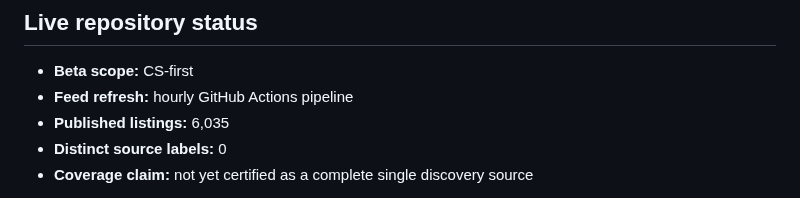
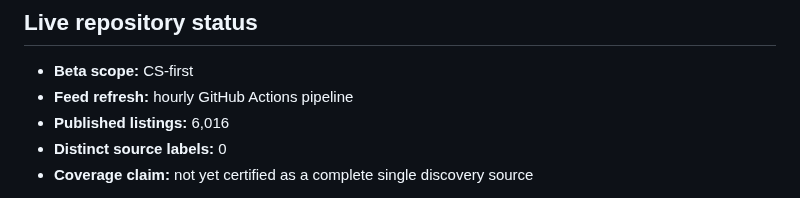
Before and after one commit to kaamilbadami/yartchives, a Markdown page: README.md, the part around the change. Rendered like a GitHub page.

Commit message:
chore: refresh feed audits

```diff
--- a/README.md
+++ b/README.md
@@ -24,7 +24,7 @@ Yartchives is built around that second problem. Apply Next prioritizes known opp
 <!-- yartchives-status:start -->
 - **Beta scope:** CS-first
 - **Feed refresh:** hourly GitHub Actions pipeline
-- **Published listings:** 6,035
+- **Published listings:** 6,016
 - **Distinct source labels:** 0
 - **Coverage claim:** not yet certified as a complete single discovery source
 <!-- yartchives-status:end -->
```
